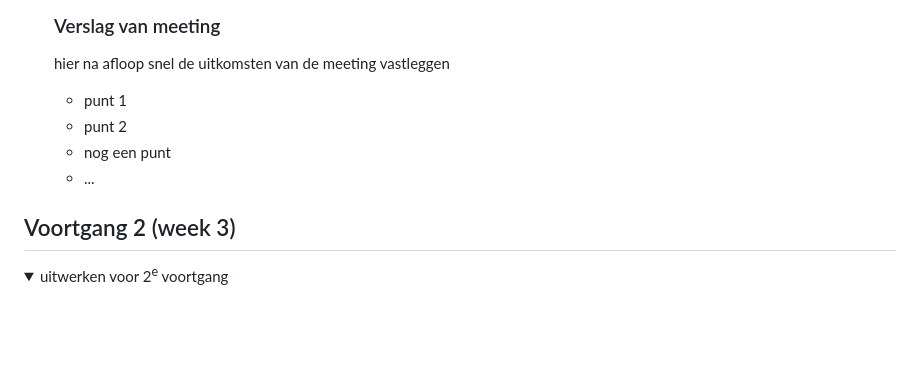
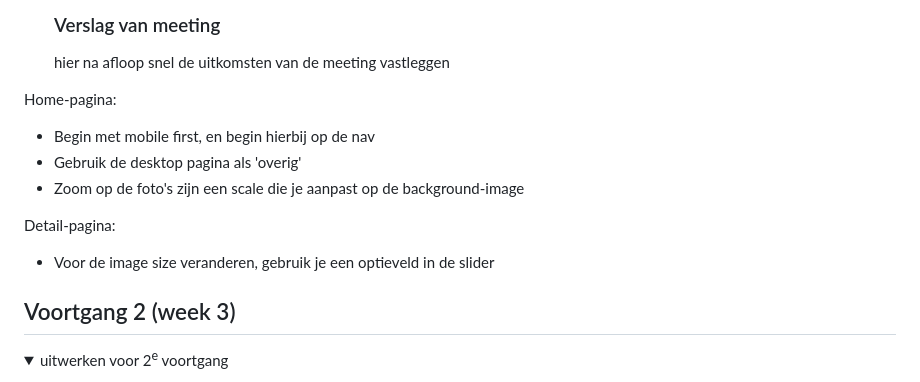
Before and after one commit to Thijs-hva/FED, a Markdown page: README.md, the part around the change. GitHub-like rendering; folded sections open; blank space fills up the shorter version.

```diff
--- a/README.md
+++ b/README.md
@@ -110,10 +110,14 @@ Wat minder goed gaat:
   ### Verslag van meeting
   hier na afloop snel de uitkomsten van de meeting vastleggen
 
-  - punt 1
-  - punt 2
-  - nog een punt
-  - ...
+Home-pagina:
+  - Begin met mobile first, en begin hierbij op de nav
+  - Gebruik de desktop pagina als 'overig'
+  - Zoom op de foto's zijn een scale die je aanpast op de background-image
+
+Detail-pagina:
+- Voor de image size veranderen, gebruik je een optieveld in de slider
+
 
 </details>
 
```
Also changed, not shown: images/home/plantje.jpg (added), images/home/vanGogh.jpg (added), images/home/weiland.jpg (added), 5 other files.
